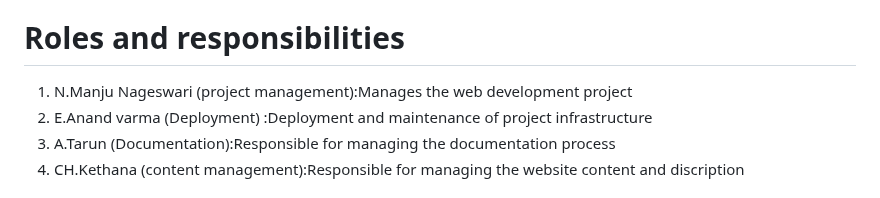
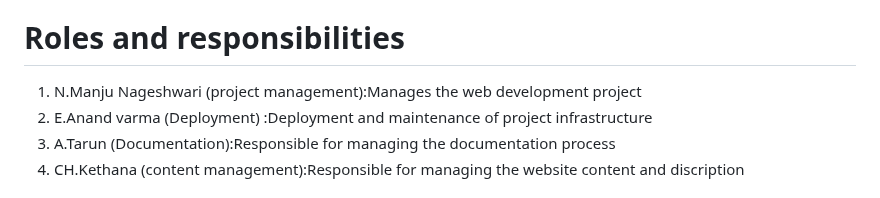
Before and after one commit to ManjuNag/learn-with-me, a Markdown page: README.md, the part around the change. Drawn GitHub-style.

```diff
--- a/README.md
+++ b/README.md
@@ -8,7 +8,7 @@ Learn with me project could bridge this gap by providing hands-on experiences, s
 4.	Industry :  Education
 
 # Roles and responsibilities
-1. N.Manju Nageswari (project management):Manages the web development project
+1. N.Manju Nageshwari (project management):Manages the web development project
 2. E.Anand varma (Deployment) :Deployment and maintenance of  project infrastructure
 3. A.Tarun (Documentation):Responsible for managing the documentation process
 4. CH.Kethana (content management):Responsible for managing the website content and discription
```
